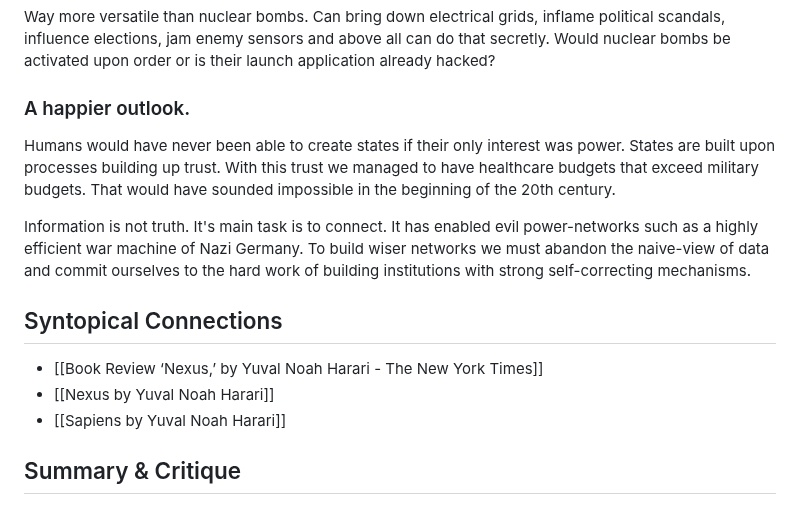
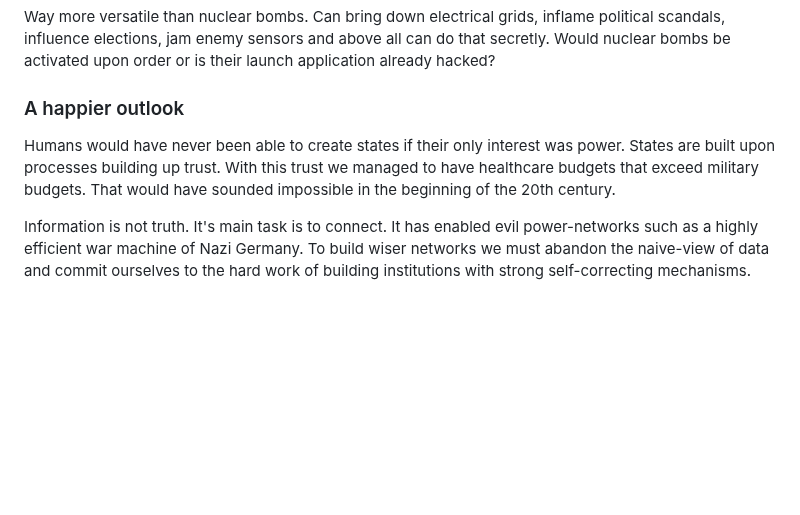
Before and after one commit to fabitosh/fabitosh.github.io, a Markdown page: notes/harari-nexus.md, the part around the change. GitHub-like rendering; blank space fills up the shorter version.

Commit message:
refactor: cleanup

```diff
--- a/notes/harari-nexus.md
+++ b/notes/harari-nexus.md
@@ -239,15 +239,7 @@ To fight this, China and the US are already regulating the usage of foreign owne
 #### Cyber Weapons
 Way more versatile than nuclear bombs. Can bring down electrical grids, inflame political scandals, influence elections, jam enemy sensors and above all can do that secretly. Would nuclear bombs be activated upon order or is their launch application already hacked?
 
-### A happier outlook.
+### A happier outlook
 Humans would have never been able to create states if their only interest was power. States are built upon processes building up trust. With this trust we managed to have healthcare budgets that exceed military budgets. That would have sounded impossible in the beginning of the 20th century.
 
 Information is not truth. It's main task is to connect. It has enabled evil power-networks such as a highly efficient war machine of Nazi Germany. To build wiser networks we must abandon the naive-view of data and commit ourselves to the hard work of building institutions with strong self-correcting mechanisms.
-
-## Syntopical Connections
-
-- [[Book Review ‘Nexus,’ by Yuval Noah Harari - The New York Times]]
-- [[Nexus by Yuval Noah Harari]]
-- [[Sapiens by Yuval Noah Harari]]
-
-## Summary & Critique
```
Also changed, not shown: notes/digital-minimalism.md (renamed from notes/digital-minimalism-choosing-a-focused-life-in-a-noisy-world.md).
